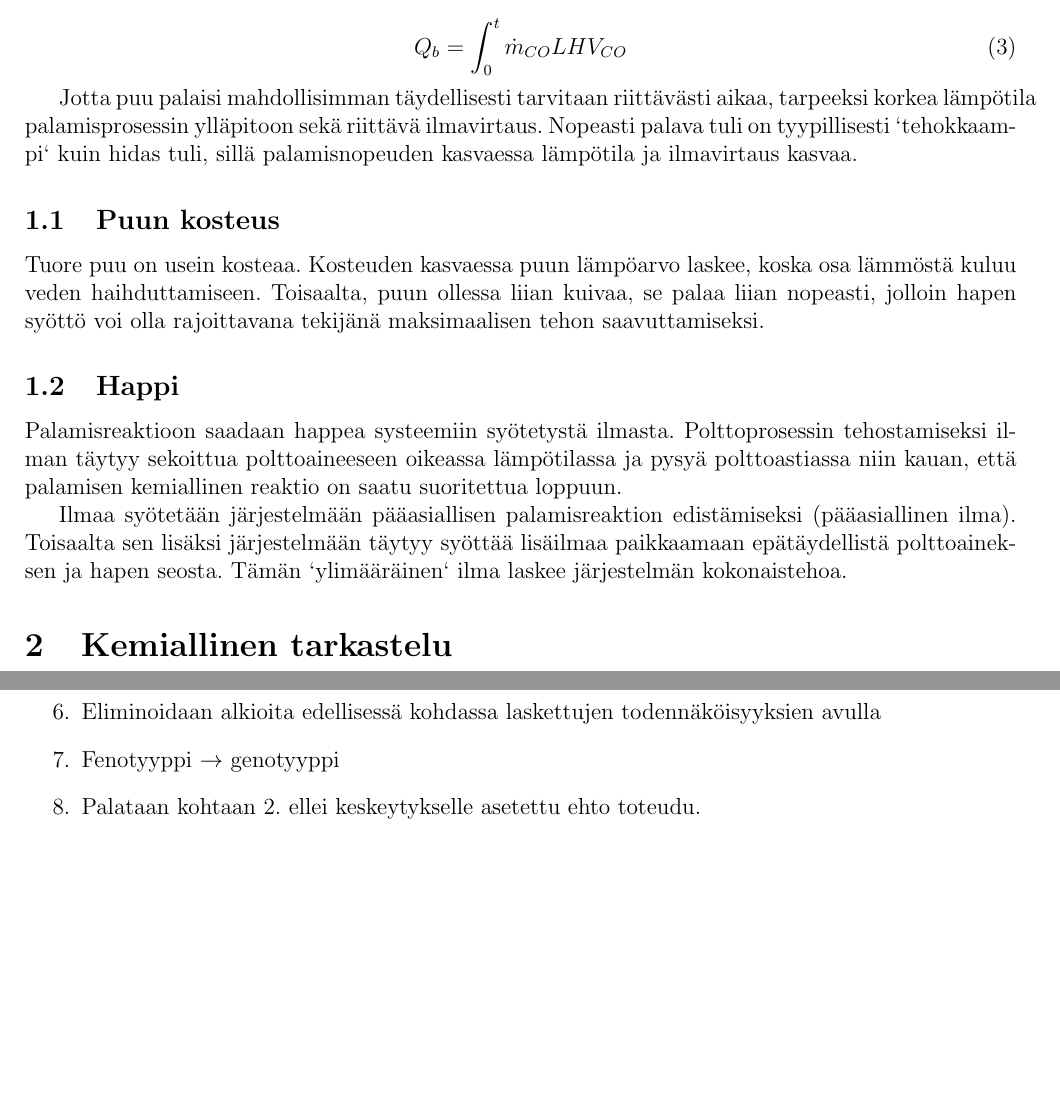
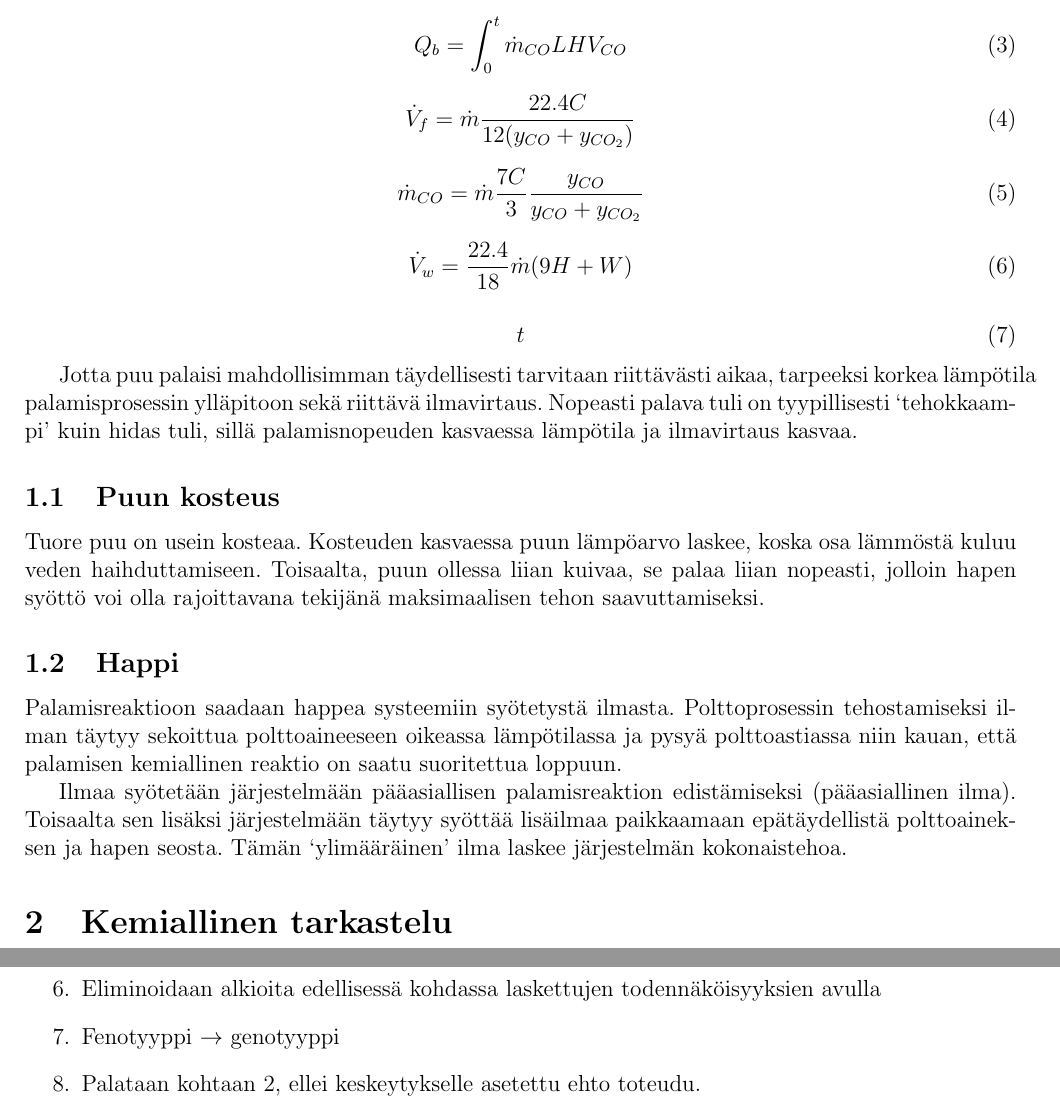
Before and after one commit to tohalla/soft-computing-auto2050, a LaTeX paper (doc/dokumentaatio.tex, which reads doc/tekijat.tex): two parts of pages 2 and 3 of 4 before the commit and two parts of pages 2 and 4 of 5 after it, joined at a grey line, cut so that both start at the same text, the shorter picture padded with empty space. Compiled offline with pdfLaTeX.

```diff
--- a/doc/tekijat.tex
+++ b/doc/tekijat.tex
@@ -24,9 +24,28 @@
 	}
 \end{equation}
 
+\begin{equation}
+	\label{eq:savu_virtaama}
+	\dot V_f = \dot m \frac{22.4C}{12(y_{CO} + y_{CO_2})}
+\end{equation}
+
+\begin{equation}
+	\label{eq:co_massavirta}
+	\dot m_{CO} = \dot m \frac{7C}{3} \frac{y_{CO}}{y_{CO} + y_{CO_2}}
+\end{equation}
+
+\begin{equation}
+	\label{eq:vesihoyry}
+	\dot V_w = \frac{22.4}{18} \dot m (9H + W)
+\end{equation}
+
+\begin{equation}
+	t
+\end{equation}
+
 Jotta puu palaisi mahdollisimman täydellisesti tarvitaan riittävästi aikaa,
 tarpeeksi korkea lämpötila palamisprosessin ylläpitoon sekä riittävä ilmavirtaus.
-Nopeasti palava tuli on tyypillisesti `tehokkaampi` kuin hidas tuli, sillä palamisnopeuden
+Nopeasti palava tuli on tyypillisesti `tehokkaampi' kuin hidas tuli, sillä palamisnopeuden
 kasvaessa lämpötila ja ilmavirtaus kasvaa.
 
 \subsection{Puun kosteus}
```
Also changed, not shown: doc/ga.tex (+1 -1 lines), doc/kemia.tex (+1 -1 lines), doc/dokumentaatio.pdf, doc/tekijat.tex (2 more changed lines), 5 other files.
